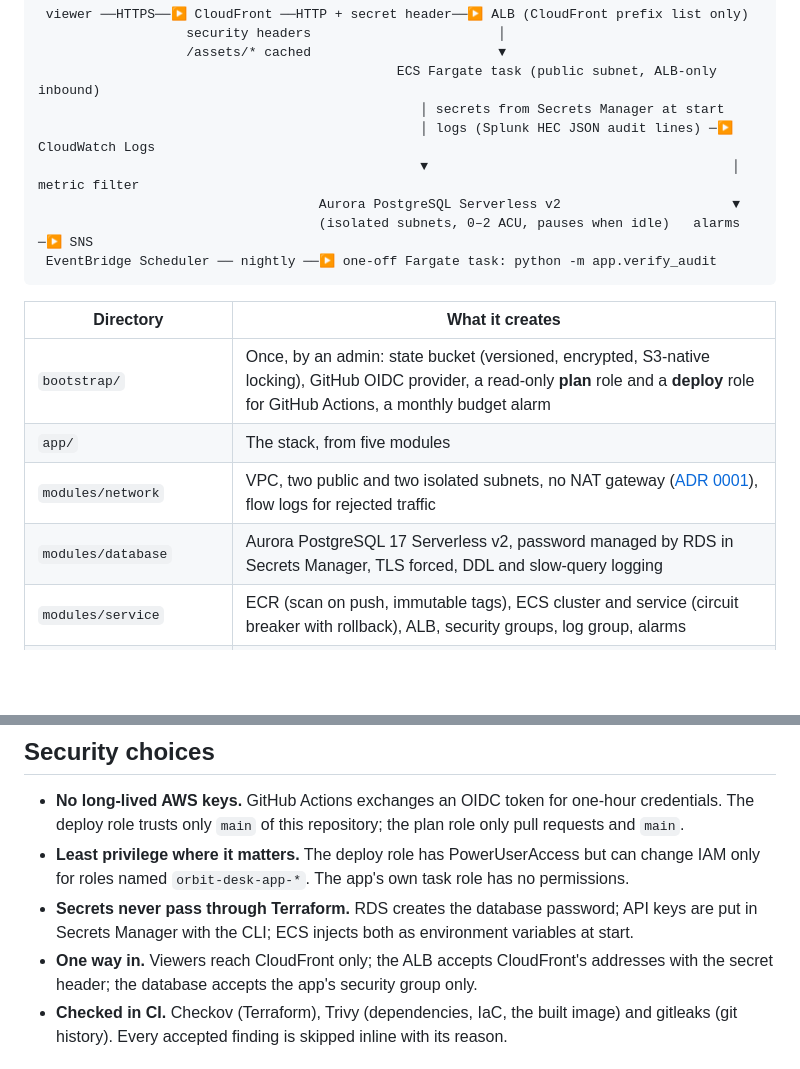
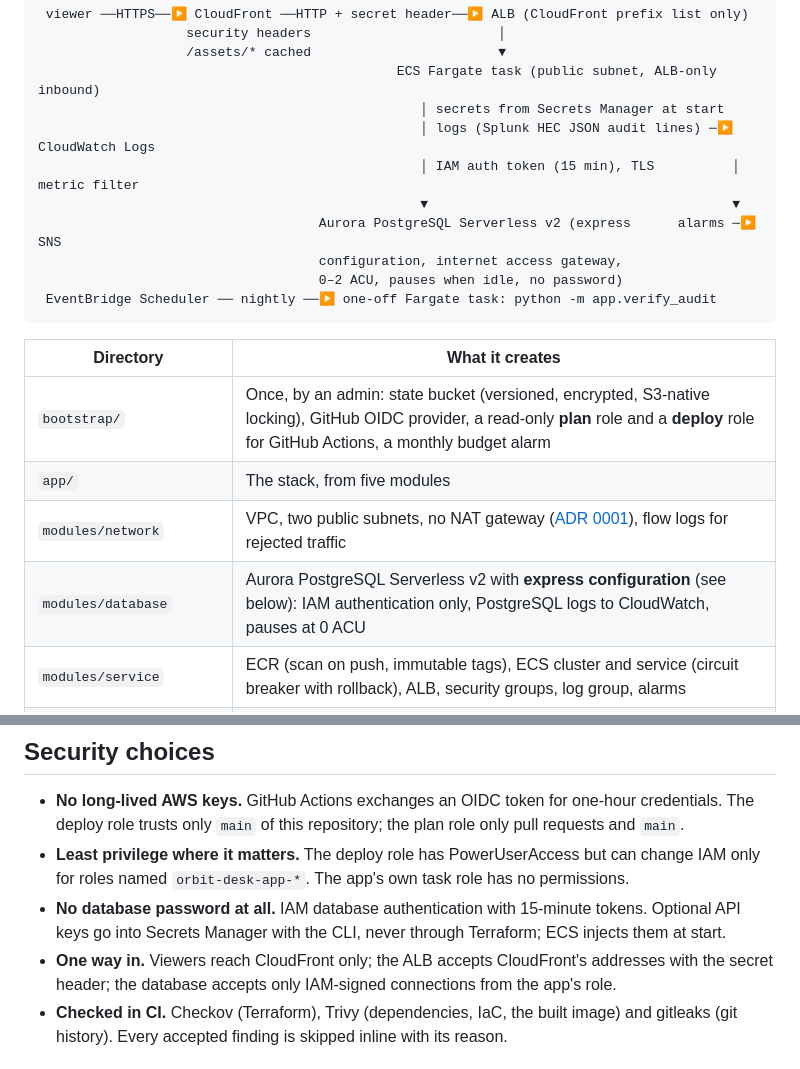
Before and after one commit to mahbub2649/orbit-desk, a Markdown page: infra/README.md, 2 parts joined by grey strips. GitHub-like rendering; blank space fills up the shorter version.

````diff
--- a/infra/README.md
+++ b/infra/README.md
@@ -9,9 +9,11 @@ Terraform for running Orbit Desk on AWS in one Region (eu-north-1 by default).
                                               ECS Fargate task (public subnet, ALB-only inbound)
                                                  │ secrets from Secrets Manager at start
                                                  │ logs (Splunk HEC JSON audit lines) ─▶ CloudWatch Logs
-                                                 ▼                                       │ metric filter
-                                    Aurora PostgreSQL Serverless v2                      ▼
-                                    (isolated subnets, 0–2 ACU, pauses when idle)   alarms ─▶ SNS
+                                                 │ IAM auth token (15 min), TLS          │ metric filter
+                                                 ▼                                       ▼
+                                    Aurora PostgreSQL Serverless v2 (express      alarms ─▶ SNS
+                                    configuration, internet access gateway,
+                                    0–2 ACU, pauses when idle, no password)
  EventBridge Scheduler ── nightly ──▶ one-off Fargate task: python -m app.verify_audit
 ```
 
@@ -19,8 +21,8 @@ Terraform for running Orbit Desk on AWS in one Region (eu-north-1 by default).
 |---|---|
 | `bootstrap/` | Once, by an admin: state bucket (versioned, encrypted, S3-native locking), GitHub OIDC provider, a read-only **plan** role and a **deploy** role for GitHub Actions, a monthly budget alarm |
 | `app/` | The stack, from five modules |
-| `modules/network` | VPC, two public and two isolated subnets, no NAT gateway ([ADR 0001](../docs/adr/0001-no-nat-gateway.md)), flow logs for rejected traffic |
-| `modules/database` | Aurora PostgreSQL 17 Serverless v2, password managed by RDS in Secrets Manager, TLS forced, DDL and slow-query logging |
+| `modules/network` | VPC, two public subnets, no NAT gateway ([ADR 0001](../docs/adr/0001-no-nat-gateway.md)), flow logs for rejected traffic |
+| `modules/database` | Aurora PostgreSQL Serverless v2 with **express configuration** (see below): IAM authentication only, PostgreSQL logs to CloudWatch, pauses at 0 ACU |
 | `modules/service` | ECR (scan on push, immutable tags), ECS cluster and service (circuit breaker with rollback), ALB, security groups, log group, alarms |
 | `modules/edge` | CloudFront with the default certificate, managed security headers, caching for `/assets/*` only |
 | `modules/audit_schedule` | EventBridge Scheduler running the nightly audit-chain check as a Fargate task |
@@ -71,10 +110,10 @@ About **$3–4 a day** while it runs. The bootstrap stack costs nothing except a
   deploy role trusts only `main` of this repository; the plan role only pull requests and `main`.
 - **Least privilege where it matters.** The deploy role has PowerUserAccess but can change IAM only
   for roles named `orbit-desk-app-*`. The app's own task role has no permissions.
-- **Secrets never pass through Terraform.** RDS creates the database password; API keys are put in
-  Secrets Manager with the CLI; ECS injects both as environment variables at start.
+- **No database password at all.** IAM database authentication with 15-minute tokens. Optional API
+  keys go into Secrets Manager with the CLI, never through Terraform; ECS injects them at start.
 - **One way in.** Viewers reach CloudFront only; the ALB accepts CloudFront's addresses with the
-  secret header; the database accepts the app's security group only.
+  secret header; the database accepts only IAM-signed connections from the app's role.
 - **Checked in CI.** Checkov (Terraform), Trivy (dependencies, IaC, the built image) and gitleaks
   (git history). Every accepted finding is skipped inline with its reason.
 
````
Also changed, not shown: other parts of infra/README.md (+38 -1 lines), KEYS.md (+1 -1 lines), README.md (+38 -4 lines), docs/aws-live.png (added), 4 other files.
